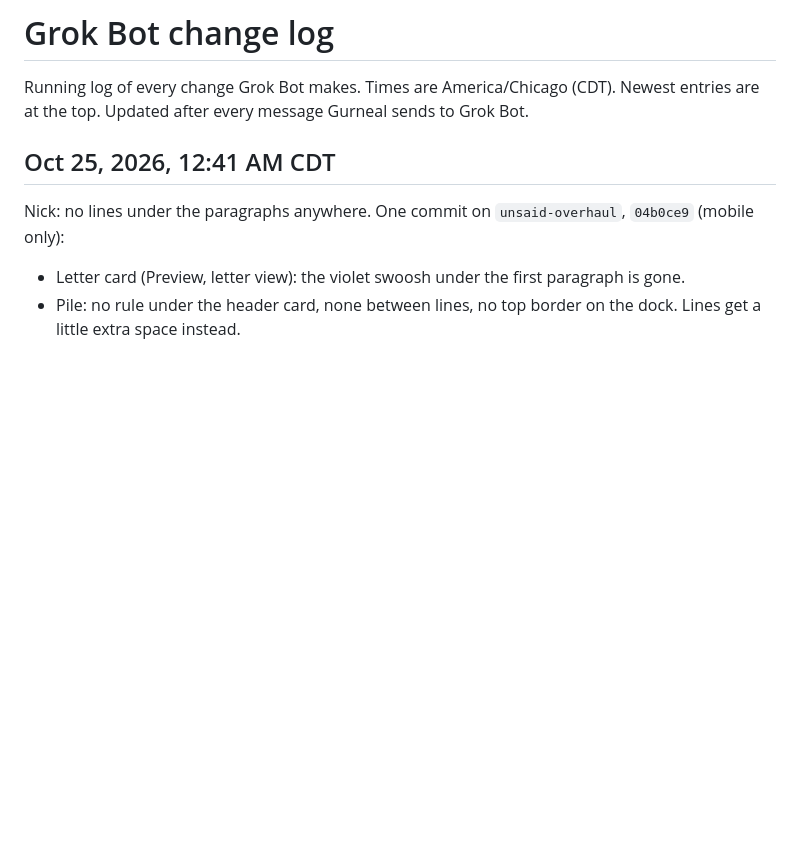
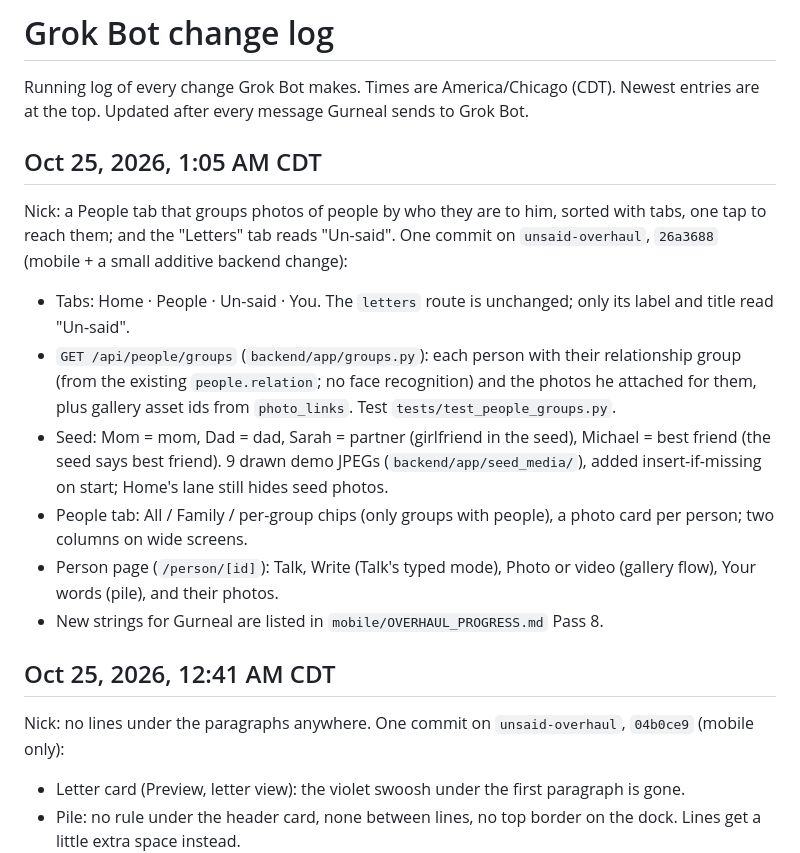
Before and after one commit to MuditUpadhyay04/HackTX, a Markdown page: grok.md, the part around the change. GitHub-like rendering; blank space fills up the shorter version.

Commit message:
grok.md, OVERHAUL_STATUS: People tab and Un-said label (26a3688)

```diff
--- a/grok.md
+++ b/grok.md
@@ -1,6 +1,17 @@
 # Grok Bot change log
 
 Running log of every change Grok Bot makes. Times are America/Chicago (CDT). Newest entries are at the top. Updated after every message Gurneal sends to Grok Bot.
+
+## Oct 25, 2026, 1:05 AM CDT
+
+Nick: a People tab that groups photos of people by who they are to him, sorted with tabs, one tap to reach them; and the "Letters" tab reads "Un-said". One commit on `unsaid-overhaul`, `26a3688` (mobile + a small additive backend change):
+
+- Tabs: Home · People · Un-said · You. The `letters` route is unchanged; only its label and title read "Un-said".
+- `GET /api/people/groups` (`backend/app/groups.py`): each person with their relationship group (from the existing `people.relation`; no face recognition) and the photos he attached for them, plus gallery asset ids from `photo_links`. Test `tests/test_people_groups.py`.
+- Seed: Mom = mom, Dad = dad, Sarah = partner (girlfriend in the seed), Michael = best friend (the seed says best friend). 9 drawn demo JPEGs (`backend/app/seed_media/`), added insert-if-missing on start; Home's lane still hides seed photos.
+- People tab: All / Family / per-group chips (only groups with people), a photo card per person; two columns on wide screens.
+- Person page (`/person/[id]`): Talk, Write (Talk's typed mode), Photo or video (gallery flow), Your words (pile), and their photos.
+- New strings for Gurneal are listed in `mobile/OVERHAUL_PROGRESS.md` Pass 8.
 
 ## Oct 25, 2026, 12:41 AM CDT
 
```
Also changed, not shown: OVERHAUL_STATUS.md (+2 -0 lines).
